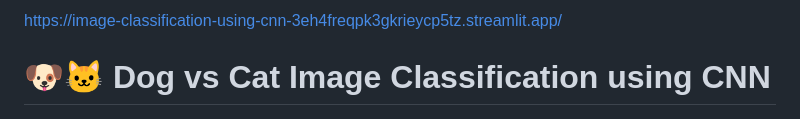
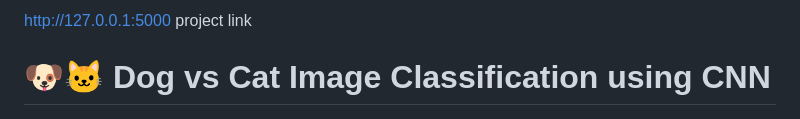
Before and after one commit to KTS1057/Image-Classification-using-CNN, a Markdown page: README.md, the part around one of its changes. Drawn GitHub-style.

Commit message:
Modify project link and badges in README
Updated project link to local development URL and removed Streamlit badge.

```diff
--- a/README.md
+++ b/README.md
@@ -1,4 +1,4 @@
-https://image-classification-using-cnn-3eh4freqpk3gkrieycp5tz.streamlit.app/
+http://127.0.0.1:5000 project link
 # 🐶🐱 Dog vs Cat Image Classification using CNN
 ![Python](https://img.shields.io/badge/Python-3.10-blue)
 ![TensorFlow](https://img.shields.io/badge/TensorFlow-2.15-orange)
```
Also changed, not shown: other parts of README.md (+0 -1 lines).
